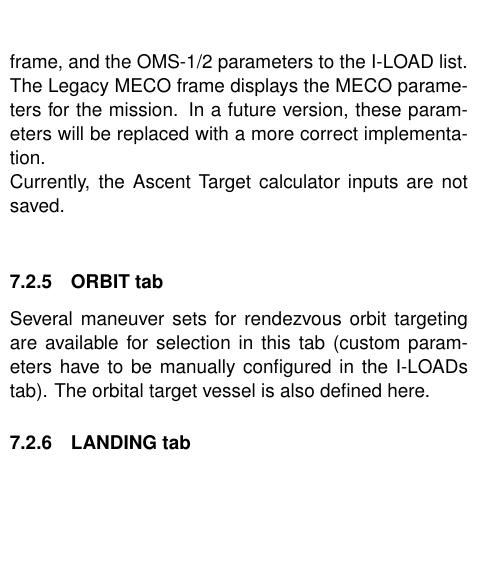
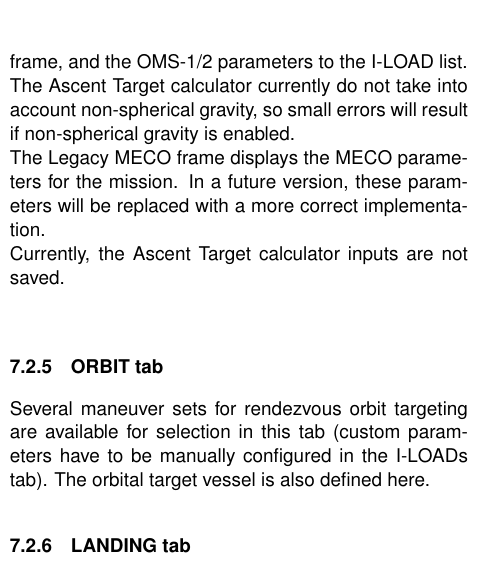
Before and after one commit to GLS-SSV/SSV, a LaTeX document (Doc/Space Shuttle Vessel/Space Shuttle Vessel Manual.tex, which reads Doc/Space Shuttle Vessel/MISSION_CONFIGURATION.tex): part of one column of page 52 of 63, cut so that both start at the same text, the shorter picture padded with empty space. Compiled offline with pdfLaTeX.

Commit message:
added info about Ascent Target calculator performance with non-spherical gravity

```diff
--- a/Doc/Space Shuttle Vessel/MISSION_CONFIGURATION.tex
+++ b/Doc/Space Shuttle Vessel/MISSION_CONFIGURATION.tex
@@ -44,6 +44,7 @@ None of these parameters are currently used, but are planned for a future versio
 This tab contains the controls to define launch site details and launch time.\\
 Also in this tab is the Ascent Target calculator, which allows the user to define several ascent-related parameters, as well as a target orbit, for which MECO and OMS burn parameters will be calculated. Target altitudes for OMS-1 (Standard Insertion) or MECO (Direct Insertion), and OMS-2 can be defined, allowing both circular and elliptical orbits to be targeted. Target altitudes are input in Nautical Miles, and a conversion to Kilometers is shown in the tooltip of each text box.\\
 After input parameter definition, the "Calculate" button initiates the required calculations to obtain the MECO and OMS burn parameters, after which orbital and burn information is shown. The "Save" button transfers the calculated MECO parameters to the Legacy MECO frame, and the OMS-1/2 parameters to the I-LOAD list.\\
+The Ascent Target calculator currently do not take into account non-spherical gravity, so small errors will result if non-spherical gravity is enabled.\\
 The Legacy MECO frame displays the MECO parameters for the mission. In a future version, these parameters will be replaced with a more correct implementation.\\
 Currently, the Ascent Target calculator inputs are not saved.\\
 
```
